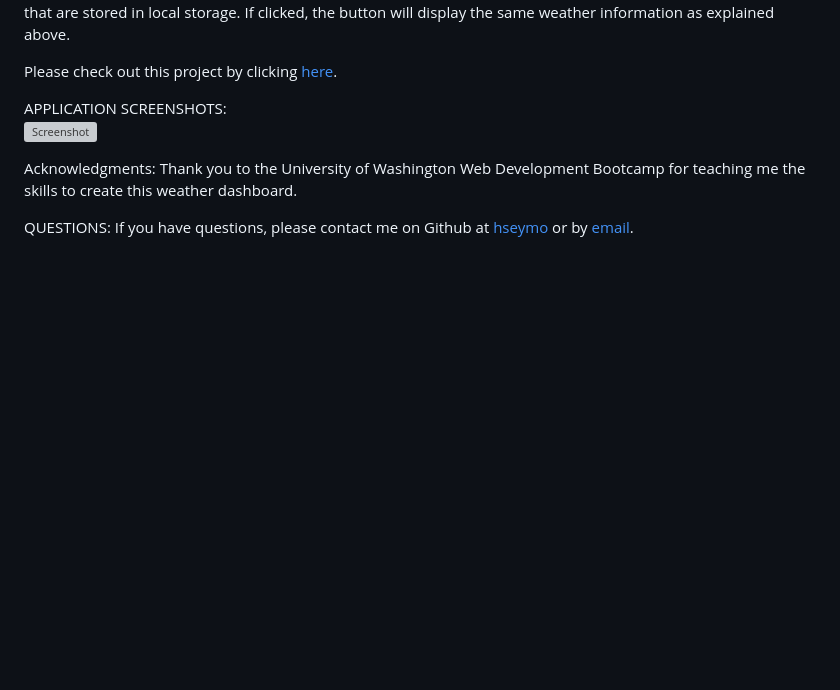
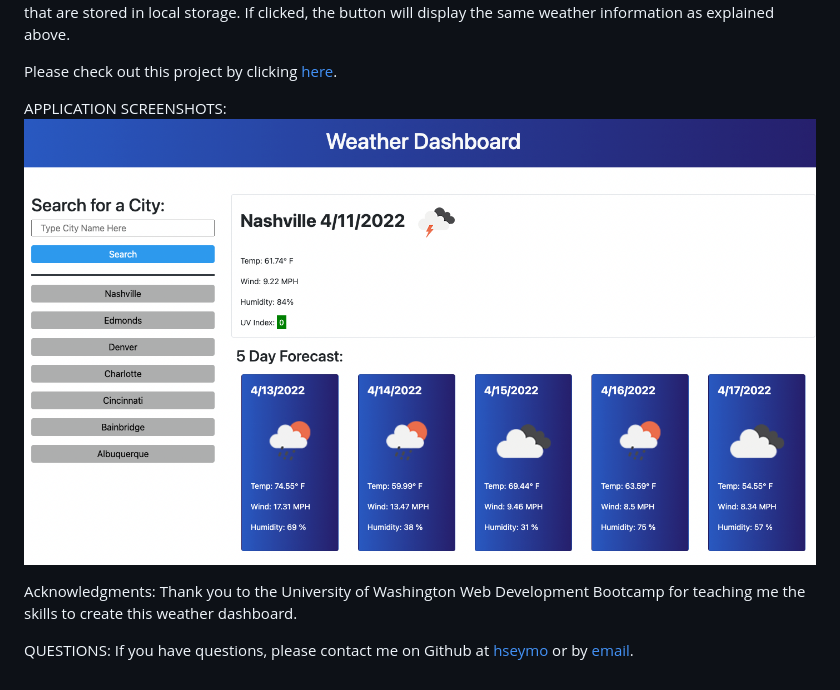
Before and after one commit to hseymo/Weather-Dashboard, a Markdown page: README.md, the part around the change. GitHub-like rendering; pictures changed too: assets/photos/Screenshot.png; blank space fills up the shorter version; grey boxes are pictures that could not be loaded.

```diff
--- a/README.md
+++ b/README.md
@@ -18,7 +18,7 @@ When searched, the city is added to the search history in local storage and a bu
 Please check out this project by clicking [here](https://hseymo.github.io/Weather-Dashboard/).
 
 APPLICATION SCREENSHOTS: <br>
-![Screenshot](URL)
+![Screenshot](./assets/photos/Screenshot.png)
 
 Acknowledgments: Thank you to the University of Washington Web Development Bootcamp for teaching me the skills to create this weather dashboard.
 
```
Also changed, not shown: 3 other files.
